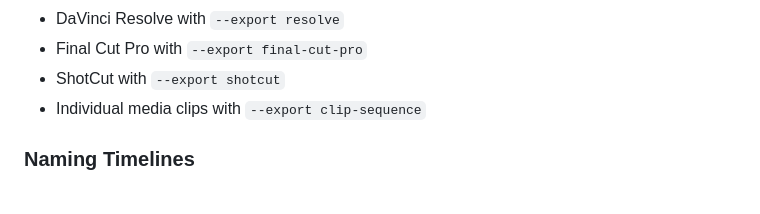
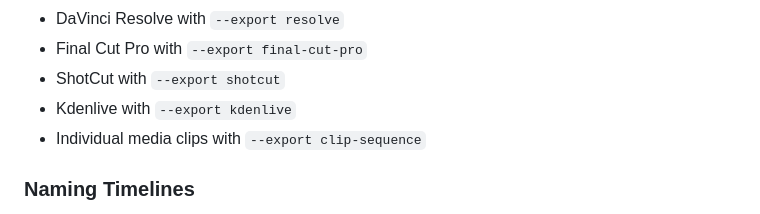
Before and after one commit to WyattBlue/auto-editor, a Markdown page: README.md, the part around the change. Drawn GitHub-style.

Commit message:
Update README to include kdenlive export

```diff
--- a/README.md
+++ b/README.md
@@ -85,6 +85,7 @@ Auto-Editor can also export to:
 - DaVinci Resolve with `--export resolve`
 - Final Cut Pro with `--export final-cut-pro`
 - ShotCut with `--export shotcut`
+- Kdenlive with `--export kdenlive`
 - Individual media clips with `--export clip-sequence`
 
 ### Naming Timelines
```
